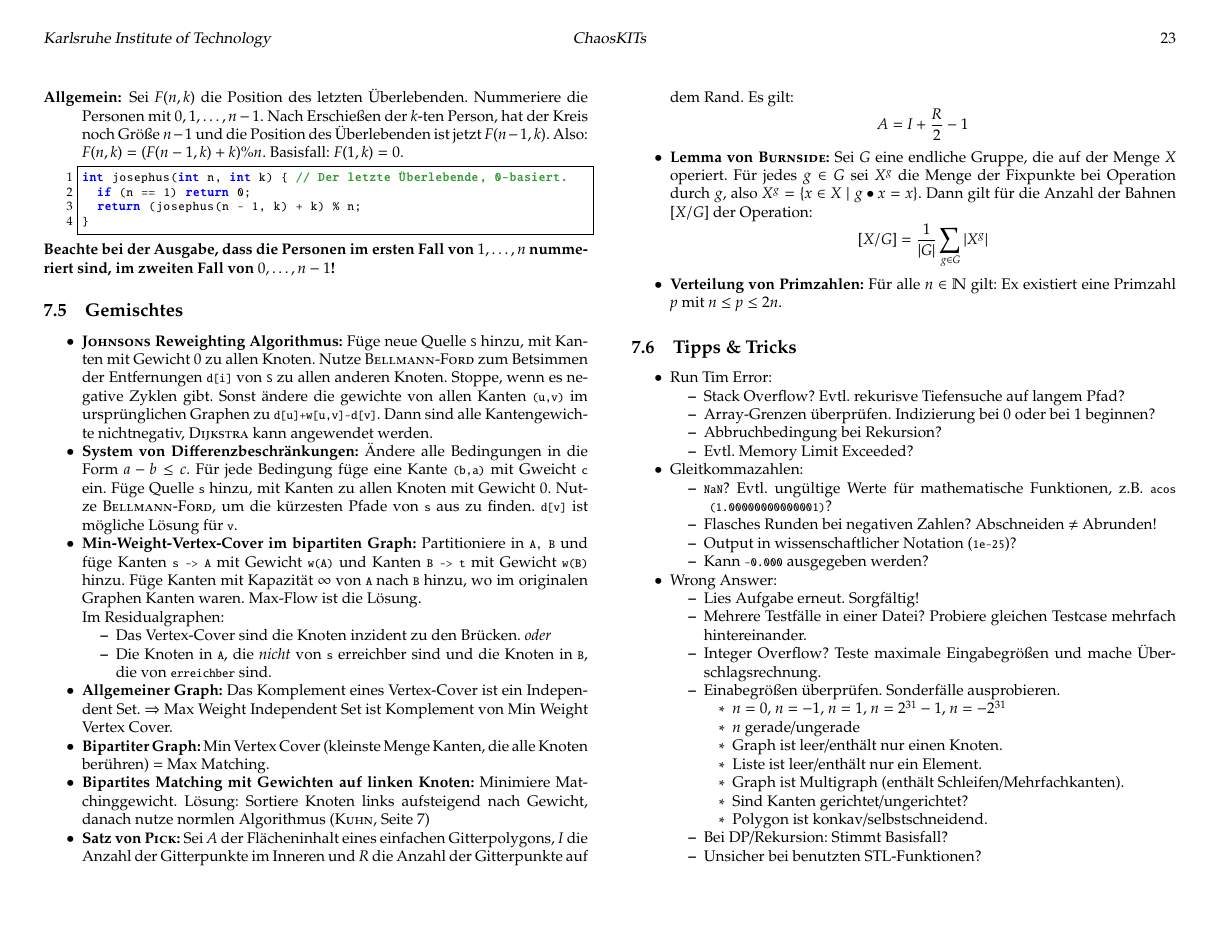
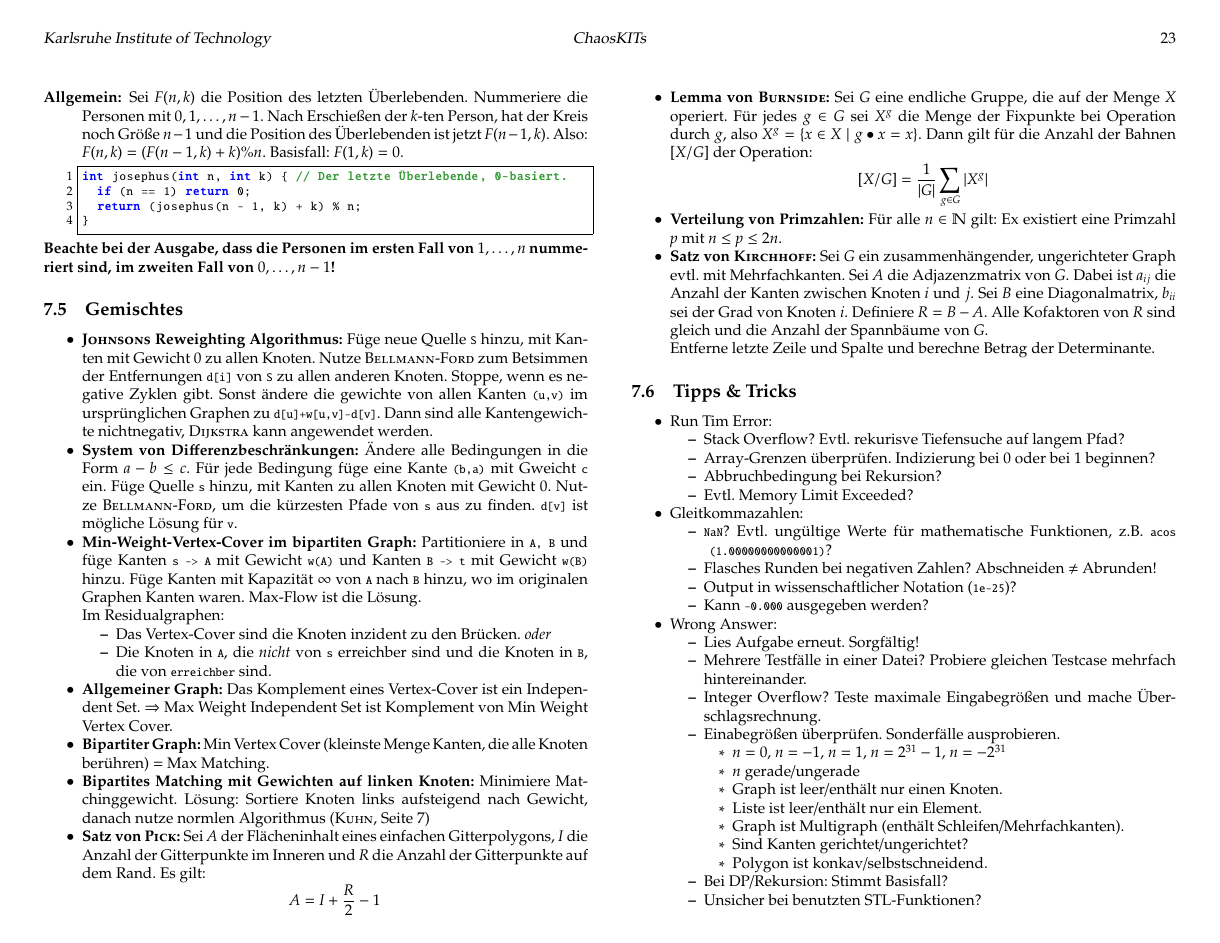
Before and after one commit to pjungeblut/ChaosKITs, a LaTeX document (tcr.tex, which reads other/other.tex): page 23 of 23. The pictures show the PDF file tcr.pdf that the author committed with the source.

Commit message:
Adding Kirchhoffs Theorem.

```diff
--- a/other/other.tex
+++ b/other/other.tex
@@ -100,6 +100,16 @@ $n$ Personen im Kreis, jeder $k$-te wird erschossen.
 
 	\item \textbf{Verteilung von Primzahlen:}
 	Für alle $n \in \mathbb{N}$ gilt: Ex existiert eine Primzahl $p$ mit $n \leq p \leq 2n$.
+
+	\item \textbf{Satz von \textsc{Kirchhoff}:}
+	Sei $G$ ein zusammenhängender, ungerichteter Graph evtl. mit Mehrfachkanten.
+	Sei $A$ die Adjazenzmatrix von $G$.
+	Dabei ist $a_{ij}$ die Anzahl der Kanten zwischen Knoten $i$ und $j$.
+	Sei $B$ eine Diagonalmatrix, $b_{ii}$ sei der Grad von Knoten $i$.
+	Definiere $R = B - A$.
+	Alle Kofaktoren von $R$ sind gleich und die Anzahl der Spannbäume von $G$.
+	\newline
+	Entferne letzte Zeile und Spalte und berechne Betrag der Determinante.
 \end{itemize}
 
 \subsection{Tipps \& Tricks}
```
Also changed, not shown: tcr.pdf, 1 other file.
